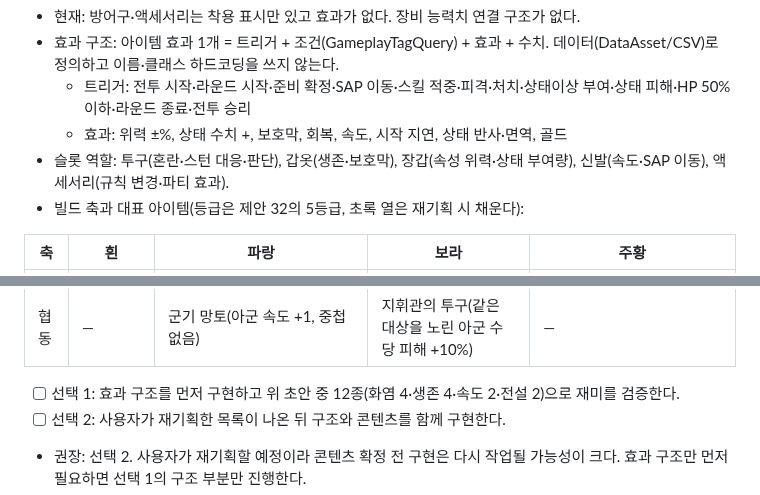
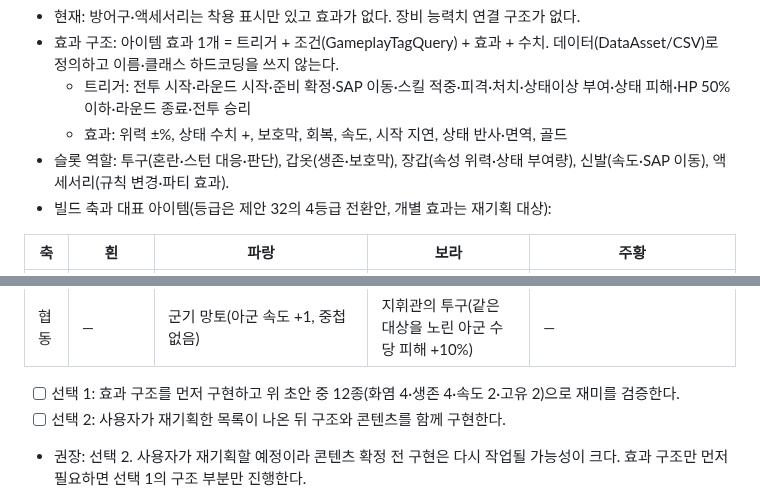
Before and after one commit to jaba001/ProjectA, a Markdown page: Docs/ITEM_DESIGN.md, 2 parts joined by grey strips. GitHub-like rendering.

```diff
--- a/Docs/ITEM_DESIGN.md
+++ b/Docs/ITEM_DESIGN.md
@@ -54,7 +55,7 @@ ROG Modular Medieval Accessories and Robes(`Content/ROG_Modular_Armor/Accessorie
   - 트리거: 전투 시작·라운드 시작·준비 확정·SAP 이동·스킬 적중·피격·처치·상태이상 부여·상태 피해·HP 50% 이하·라운드 종료·전투 승리
   - 효과: 위력 ±%, 상태 수치 +, 보호막, 회복, 속도, 시작 지연, 상태 반사·면역, 골드
 - 슬롯 역할: 투구(혼란·스턴 대응·판단), 갑옷(생존·보호막), 장갑(속성 위력·상태 부여량), 신발(속도·SAP 이동), 액세서리(규칙 변경·파티 효과).
-- 빌드 축과 대표 아이템(등급은 제안 32의 5등급, 초록 열은 재기획 시 채운다):
+- 빌드 축과 대표 아이템(등급은 제안 32의 4등급 전환안, 개별 효과는 재기획 대상):
 
 | 축 | 흰 | 파랑 | 보라 | 주황 |
 |---|---|---|---|---|
@@ -68,7 +69,7 @@ ROG Modular Medieval Accessories and Robes(`Content/ROG_Modular_Armor/Accessorie
 | 생존 | 누빔 갑옷(최대 HP +15) | 견습 기사 갑옷(HP 50% 이하 피해 −3), 순례자의 목걸이(휴식 회복 +10), 무결의 투구(무피해 승리 골드 +3) | 불사조 깃털(전투당 1회 HP 1로 버팀), 거울 갑옷(전투당 1회 상태 반사) | 광전사의 투구(최대 HP −30%, 잃은 HP 10당 위력 +5%), 피의 계약 반지(휴식 회복 0, 처치 시 HP 15) |
 | 협동 | — | 군기 망토(아군 속도 +1, 중첩 없음) | 지휘관의 투구(같은 대상을 노린 아군 수당 피해 +10%) | — |
 
-- [ ] 선택 1: 효과 구조를 먼저 구현하고 위 초안 중 12종(화염 4·생존 4·속도 2·전설 2)으로 재미를 검증한다.
+- [ ] 선택 1: 효과 구조를 먼저 구현하고 위 초안 중 12종(화염 4·생존 4·속도 2·고유 2)으로 재미를 검증한다.
 - [ ] 선택 2: 사용자가 재기획한 목록이 나온 뒤 구조와 콘텐츠를 함께 구현한다.
 
 - 권장: 선택 2. 사용자가 재기획할 예정이라 콘텐츠 확정 전 구현은 다시 작업될 가능성이 크다. 효과 구조만 먼저 필요하면 선택 1의 구조 부분만 진행한다.
```
Also changed, not shown: other parts of Docs/ITEM_DESIGN.md (+11 -11 lines).
